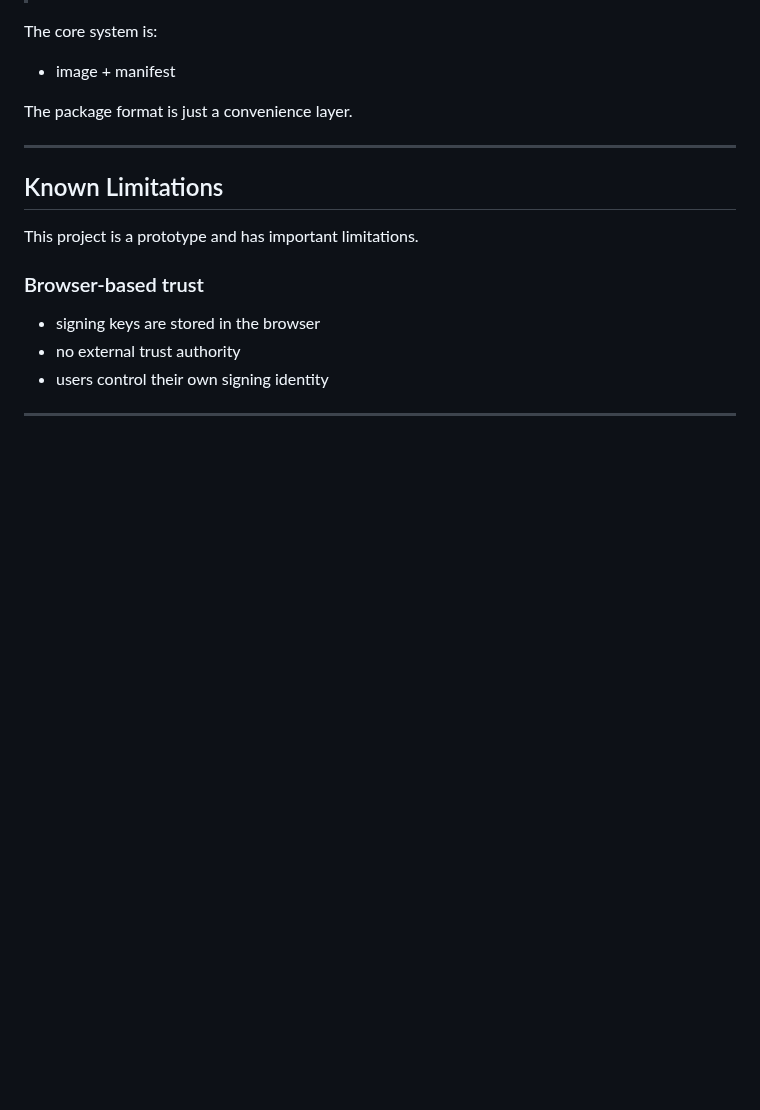
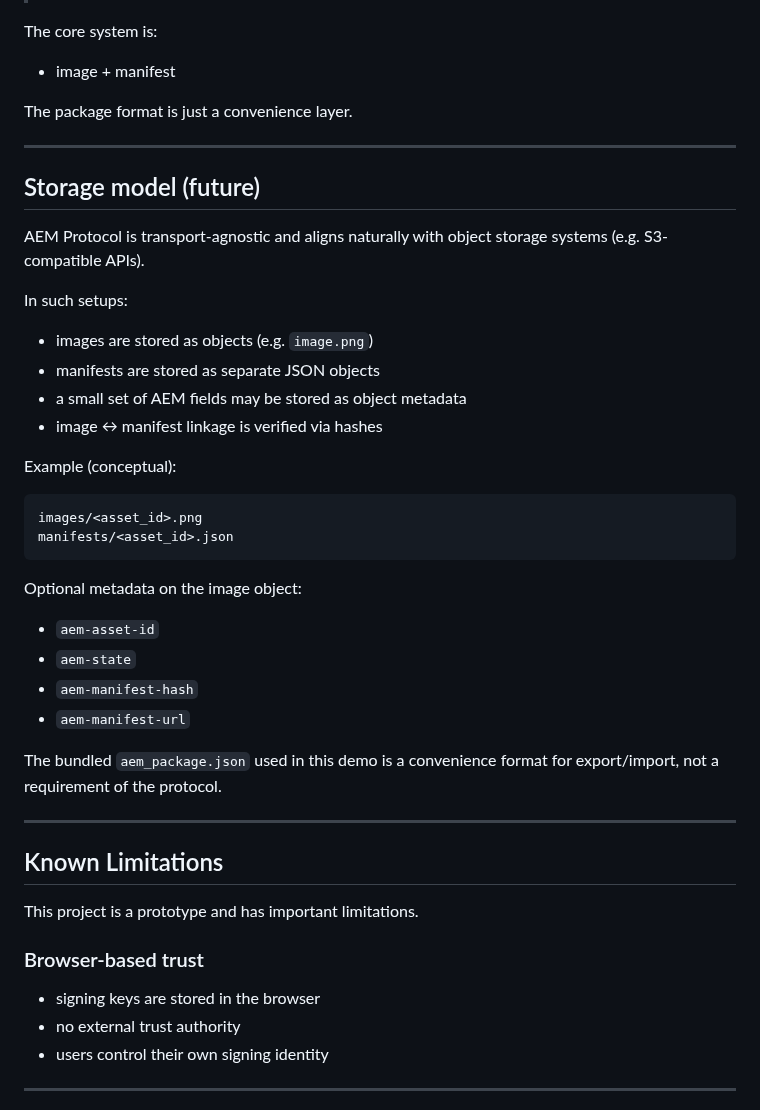
Before and after one commit to surachno/aem-protocol, a Markdown page: README.md, the part around one of its changes. GitHub-like rendering; blank space fills up the shorter version.

````diff
--- a/README.md
+++ b/README.md
@@ -149,6 +149,35 @@ The package format is just a convenience layer.
 
 ---
 
+## Storage model (future)
+
+AEM Protocol is transport-agnostic and aligns naturally with object storage systems (e.g. S3-compatible APIs).
+
+In such setups:
+
+* images are stored as objects (e.g. `image.png`)
+* manifests are stored as separate JSON objects
+* a small set of AEM fields may be stored as object metadata
+* image ↔ manifest linkage is verified via hashes
+
+Example (conceptual):
+
+```
+images/<asset_id>.png
+manifests/<asset_id>.json
+```
+
+Optional metadata on the image object:
+
+* `aem-asset-id`
+* `aem-state`
+* `aem-manifest-hash`
+* `aem-manifest-url`
+
+The bundled `aem_package.json` used in this demo is a convenience format for export/import, not a requirement of the protocol.
+
+---
+
 ## Known Limitations
 
 This project is a prototype and has important limitations.
````
Also changed, not shown: other parts of README.md (+25 -0 lines).
